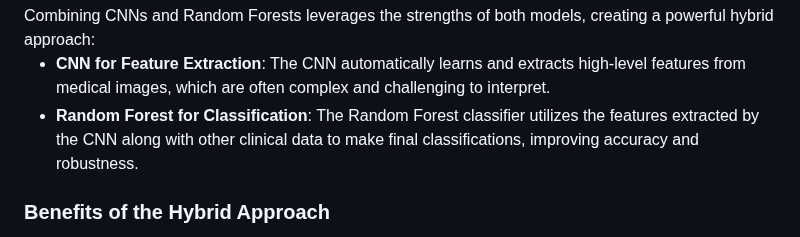
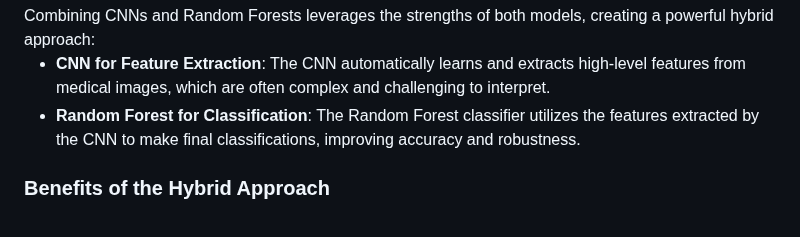
Before and after one commit to NDarayut/Lung-Cancer-Classification-With-CNN-RF-Model, a Markdown page: README.md, the part around the change. Rendered like a GitHub page.

```diff
--- a/README.md
+++ b/README.md
@@ -38,7 +38,7 @@ In this model, Random Forest is used to classify lung cancer based on the featur
 Combining CNNs and Random Forests leverages the strengths of both models, creating a powerful hybrid approach:
 
 - **CNN for Feature Extraction**: The CNN automatically learns and extracts high-level features from medical images, which are often complex and challenging to interpret.
-- **Random Forest for Classification**: The Random Forest classifier utilizes the features extracted by the CNN along with other clinical data to make final classifications, improving accuracy and robustness.
+- **Random Forest for Classification**: The Random Forest classifier utilizes the features extracted by the CNN to make final classifications, improving accuracy and robustness.
 <h3>Benefits of the Hybrid Approach</h3>
 
 - **Improved Accuracy**: The combination of deep learning and ensemble methods can enhance overall classification performance.
```
